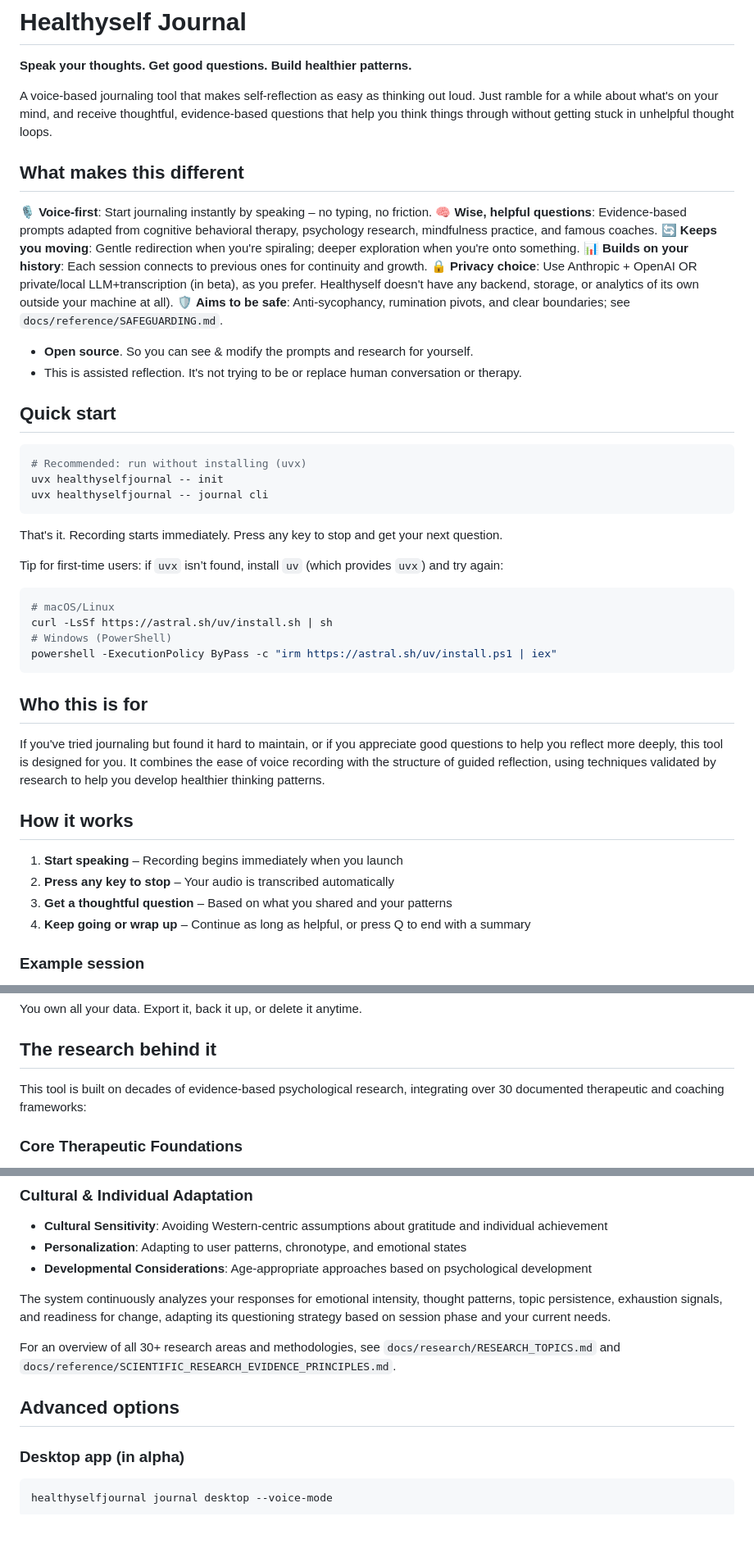
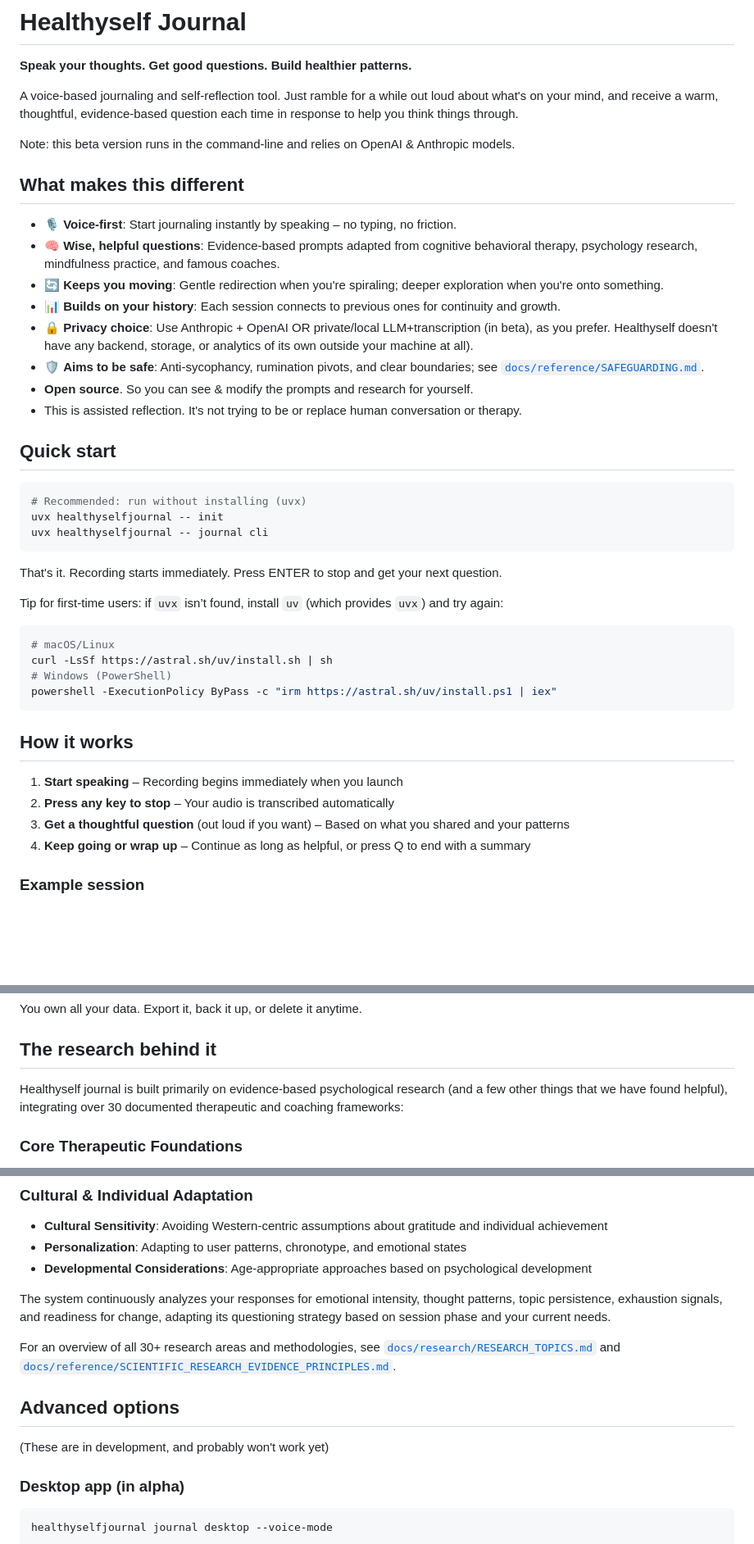
Before and after one commit to gregdetre/healthyselfjournal, a Markdown page: README.md, 3 parts joined by grey strips. Shown: that part at 82% size. GitHub-like rendering; blank space fills up the shorter version.

````diff
--- a/README.md
+++ b/README.md
@@ -2,16 +2,19 @@
 
 **Speak your thoughts. Get good questions. Build healthier patterns.**
 
-A voice-based journaling tool that makes self-reflection as easy as thinking out loud. Just ramble for a while about what's on your mind, and receive thoughtful, evidence-based questions that help you think things through without getting stuck in unhelpful thought loops.
+A voice-based journaling and self-reflection tool. Just ramble for a while out loud about what's on your mind, and receive a warm, thoughtful, evidence-based question each time in response to help you think things through.
+
+Note: this beta version runs in the command-line and relies on OpenAI & Anthropic models.
+
 
 ## What makes this different
 
-🎙️ **Voice-first**: Start journaling instantly by speaking – no typing, no friction.
-🧠 **Wise, helpful questions**: Evidence-based prompts adapted from cognitive behavioral therapy, psychology research, mindfulness practice, and famous coaches.
-🔄 **Keeps you moving**: Gentle redirection when you're spiraling; deeper exploration when you're onto something.
-📊 **Builds on your history**: Each session connects to previous ones for continuity and growth.
-🔒 **Privacy choice**: Use Anthropic + OpenAI OR private/local LLM+transcription (in beta), as you prefer. Healthyself doesn't have any backend, storage, or analytics of its own outside your machine at all).
-🛡️ **Aims to be safe**: Anti-sycophancy, rumination pivots, and clear boundaries; see `docs/reference/SAFEGUARDING.md`.
+- 🎙️ **Voice-first**: Start journaling instantly by speaking – no typing, no friction.
+- 🧠 **Wise, helpful questions**: Evidence-based prompts adapted from cognitive behavioral therapy, psychology research, mindfulness practice, and famous coaches.
+- 🔄 **Keeps you moving**: Gentle redirection when you're spiraling; deeper exploration when you're onto something.
+- 📊 **Builds on your history**: Each session connects to previous ones for continuity and growth.
+- 🔒 **Privacy choice**: Use Anthropic + OpenAI OR private/local LLM+transcription (in beta), as you prefer. Healthyself doesn't have any backend, storage, or analytics of its own outside your machine at all).
+- 🛡️ **Aims to be safe**: Anti-sycophancy, rumination pivots, and clear boundaries; see [`docs/reference/SAFEGUARDING.md`](docs/reference/SAFEGUARDING.md).
 - **Open source**. So you can see & modify the prompts and research for yourself.
 - This is assisted reflection. It's not trying to be or replace human conversation or therapy.
 
@@ -23,7 +26,7 @@ uvx healthyselfjournal -- init
 uvx healthyselfjournal -- journal cli
 ```
 
-That's it. Recording starts immediately. Press any key to stop and get your next question.
+That's it. Recording starts immediately. Press ENTER to stop and get your next question.
 
 Tip for first‑time users: if `uvx` isn’t found, install `uv` (which provides `uvx`) and try again:
 
@@ -34,15 +37,12 @@ curl -LsSf https://astral.sh/uv/install.sh | sh
 powershell -ExecutionPolicy ByPass -c "irm https://astral.sh/uv/install.ps1 | iex"
 ```
 
-## Who this is for
-
-If you've tried journaling but found it hard to maintain, or if you appreciate good questions to help you reflect more deeply, this tool is designed for you. It combines the ease of voice recording with the structure of guided reflection, using techniques validated by research to help you develop healthier thinking patterns.
 
 ## How it works
 
 1. **Start speaking** – Recording begins immediately when you launch
 2. **Press any key to stop** – Your audio is transcribed automatically
-3. **Get a thoughtful question** – Based on what you shared and your patterns
+3. **Get a thoughtful question** (out loud if you want) – Based on what you shared and your patterns
 4. **Keep going or wrap up** – Continue as long as helpful, or press Q to end with a summary
 
 
@@ -150,7 +151,7 @@ You own all your data. Export it, back it up, or delete it anytime.
 
 ## The research behind it
 
-This tool is built on decades of evidence-based psychological research, integrating over 30 documented therapeutic and coaching frameworks:
+Healthyself journal is built primarily on evidence-based psychological research (and a few other things that we have found helpful), integrating over 30 documented therapeutic and coaching frameworks:
 
 ### Core Therapeutic Foundations
 - **Cognitive Behavioral Therapy (CBT)**: Socratic questioning to identify and reframe thought patterns (meta-analyses show d=0.73 effect size)
@@ -194,9 +195,11 @@ Questions inspired by renowned coaches and researchers:
 
 The system continuously analyzes your responses for emotional intensity, thought patterns, topic persistence, exhaustion signals, and readiness for change, adapting its questioning strategy based on session phase and your current needs.
 
-For an overview of all 30+ research areas and methodologies, see `docs/research/RESEARCH_TOPICS.md` and `docs/reference/SCIENTIFIC_RESEARCH_EVIDENCE_PRINCIPLES.md`.
+For an overview of all 30+ research areas and methodologies, see [`docs/research/RESEARCH_TOPICS.md`](docs/research/RESEARCH_TOPICS.md) and [`docs/reference/SCIENTIFIC_RESEARCH_EVIDENCE_PRINCIPLES.md`](docs/reference/SCIENTIFIC_RESEARCH_EVIDENCE_PRINCIPLES.md).
 
 ## Advanced options
+
+(These are in development, and probably won't work yet)
 
 ### Desktop app (in alpha)
 ```bash
````
Also changed, not shown: other parts of README.md (+16 -15 lines).
